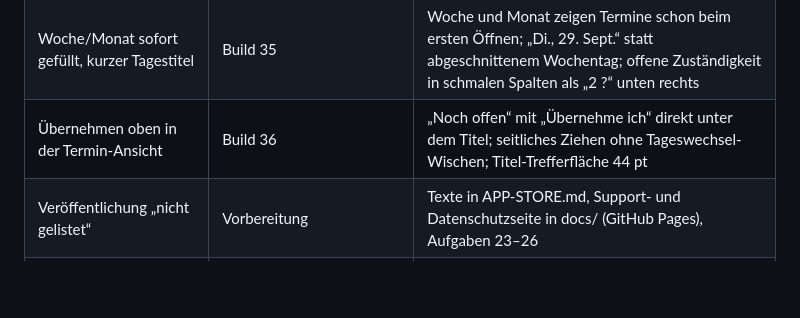
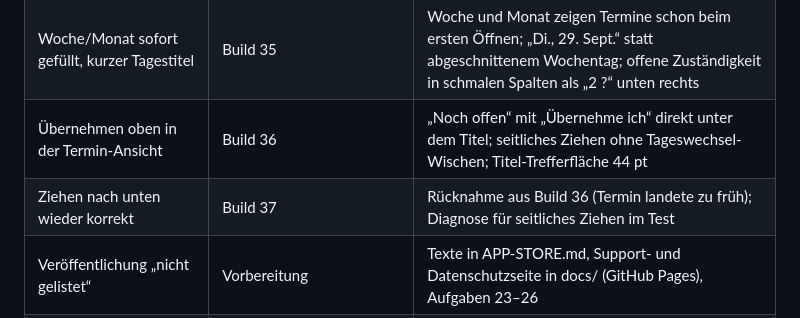
Before and after one commit to DtB1804/familienplaner, a Markdown page: README.md, the part around the change. Rendered like a GitHub page; blank space fills up the shorter version.

Commit message:
README: Build 37
Co-Authored-By: Claude Opus 5.5 <noreply@anthropic.com>
Claude-Session: https://claude.ai/code/session_01DYsmWziB1Qf2ht2NGS1Erh

```diff
--- a/README.md
+++ b/README.md
@@ -109,6 +109,7 @@ und warum eine übernommene Zuständigkeit angelegt und nicht geändert wird.
 | Bessere Erkennung ohne KI | Build 34 | deutsche Schreibweisen: 14.10., 14. Oktober, 12.–14.10. (ganztägig), 19.30 Uhr, 15–16:30 Uhr, „Dienstag 19 Uhr“; Titel aus der Zeile davor |
 | Woche/Monat sofort gefüllt, kurzer Tagestitel | Build 35 | Woche und Monat zeigen Termine schon beim ersten Öffnen; „Di., 29. Sept.“ statt abgeschnittenem Wochentag; offene Zuständigkeit in schmalen Spalten als „2 ?“ unten rechts |
 | Übernehmen oben in der Termin-Ansicht | Build 36 | „Noch offen“ mit „Übernehme ich“ direkt unter dem Titel; seitliches Ziehen ohne Tageswechsel-Wischen; Titel-Trefferfläche 44 pt |
+| Ziehen nach unten wieder korrekt | Build 37 | Rücknahme aus Build 36 (Termin landete zu früh); Diagnose für seitliches Ziehen im Test |
 | Veröffentlichung „nicht gelistet“ | Vorbereitung | Texte in APP-STORE.md, Support- und Datenschutzseite in docs/ (GitHub Pages), Aufgaben 23–26 |
 | Einladungstest mit zweitem Erwachsenen | wartet auf zweites Gerät | Aufgabe 16 |
 | Kinderansicht auf Kindergerät testen | wartet auf Kindergerät | |
```
